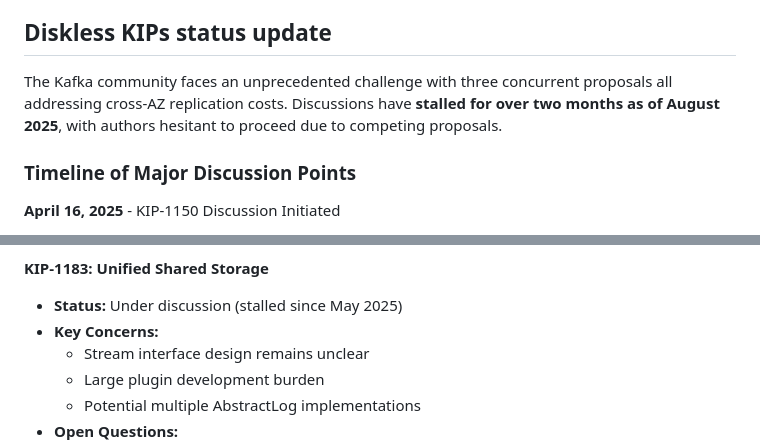
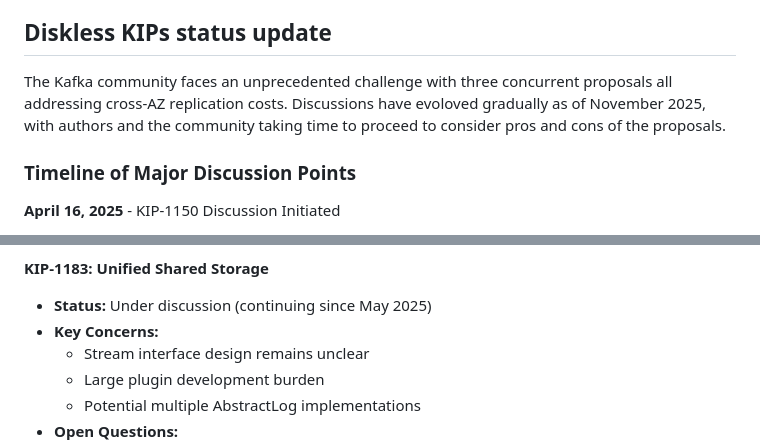
Before and after one commit to zheguang/Notebook, a Markdown page: Kafka/diskless-summary.md, 2 parts joined by grey strips. GitHub-like rendering.

```diff
--- a/Kafka/diskless-summary.md
+++ b/Kafka/diskless-summary.md
@@ -72,7 +72,7 @@ A table summary of KIPs along several factors important to our customers, such a
 
 ## Diskless KIPs status update
 
-The Kafka community faces an unprecedented challenge with three concurrent proposals all addressing cross-AZ replication costs. Discussions have **stalled for over two months as of August 2025**, with authors hesitant to proceed due to competing proposals.
+The Kafka community faces an unprecedented challenge with three concurrent proposals all addressing cross-AZ replication costs. Discussions have evoloved gradually as of November 2025, with authors and the community taking time to proceed to consider pros and cons of the proposals.
 
 ### Timeline of Major Discussion Points
 
@@ -119,7 +119,7 @@ The Kafka community faces an unprecedented challenge with three concurrent propo
   - Multi-cloud deployment model for GCP/Azure unclear
 
 **KIP-1183: Unified Shared Storage**
-- **Status:** Under discussion (stalled since May 2025)
+- **Status:** Under discussion (continuing since May 2025)
 - **Key Concerns:**
   - Stream interface design remains unclear
   - Large plugin development burden
```
Also changed, not shown: other parts of Kafka/diskless-summary.md (+6 -6 lines).
